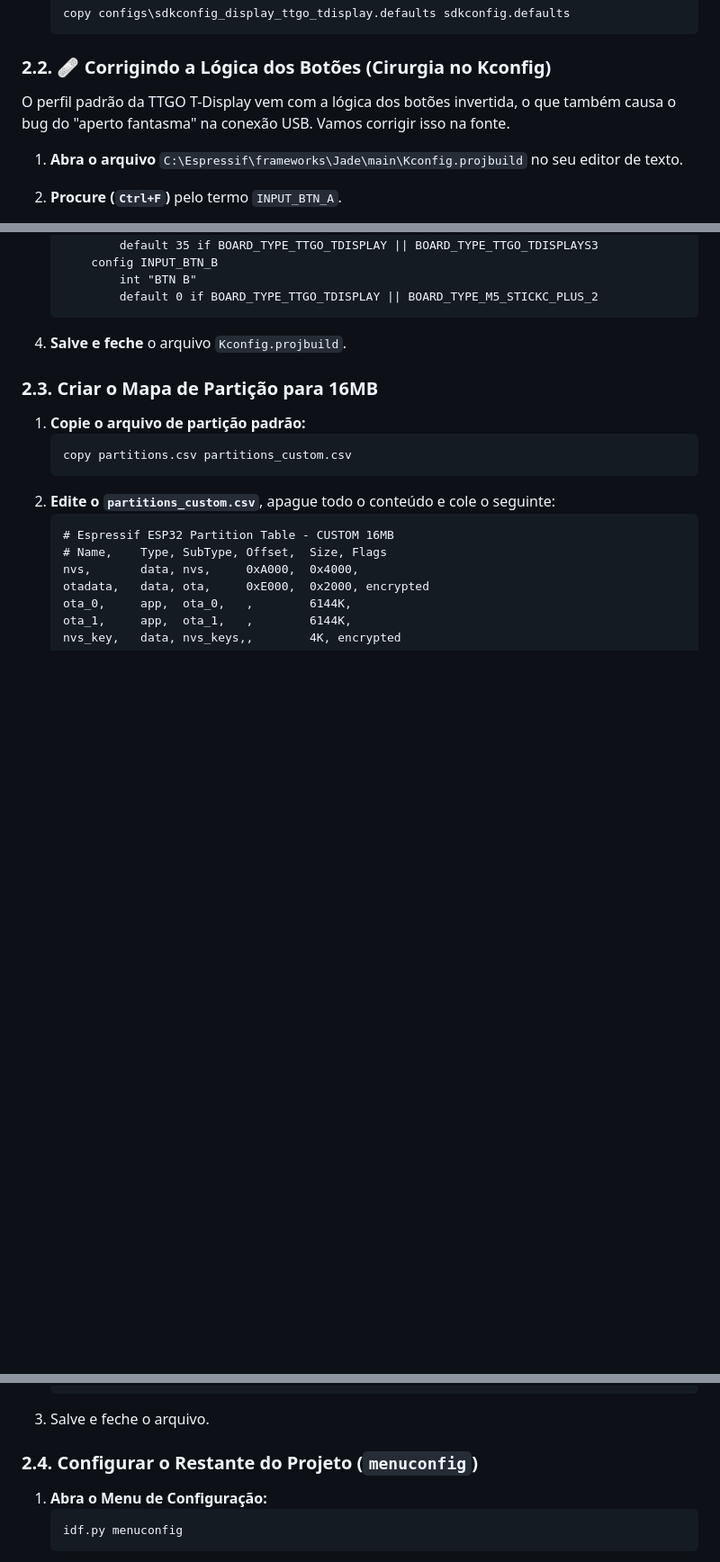
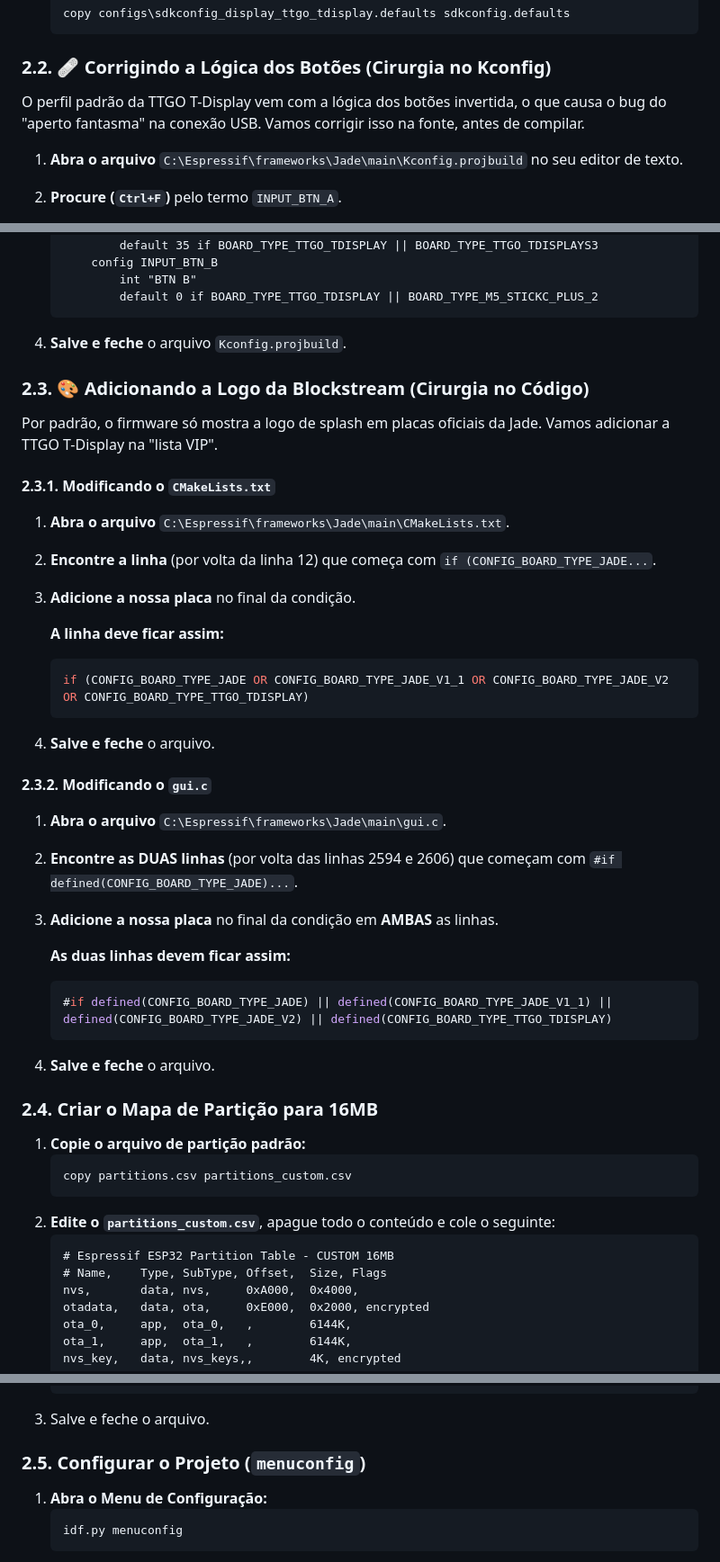
Before and after one commit to CaTeIM/DIY, a Markdown page: jade_secure_boot.md, 3 parts joined by grey strips. Shown at 90% size. Drawn GitHub-style; blank space fills up the shorter version.

````diff
--- a/jade_secure_boot.md
+++ b/jade_secure_boot.md
@@ -70,7 +70,7 @@ Dentro do terminal do **ESP-IDF 5.4 CMD**:
 
 ### 2.2. 🩹 Corrigindo a Lógica dos Botões (Cirurgia no Kconfig)
 
-O perfil padrão da TTGO T-Display vem com a lógica dos botões invertida, o que também causa o bug do "aperto fantasma" na conexão USB. Vamos corrigir isso na fonte.
+O perfil padrão da TTGO T-Display vem com a lógica dos botões invertida, o que causa o bug do "aperto fantasma" na conexão USB. Vamos corrigir isso na fonte, antes de compilar.
 
 1.  **Abra o arquivo** `C:\Espressif\frameworks\Jade\main\Kconfig.projbuild` no seu editor de texto.
 2.  **Procure (`Ctrl+F`)** pelo termo `INPUT_BTN_A`.
@@ -97,7 +97,35 @@ O perfil padrão da TTGO T-Display vem com a lógica dos botões invertida, o qu
     ```
 4.  **Salve e feche** o arquivo `Kconfig.projbuild`.
 
-### 2.3. Criar o Mapa de Partição para 16MB
+### 2.3. 🎨 Adicionando a Logo da Blockstream (Cirurgia no Código)
+
+Por padrão, o firmware só mostra a logo de splash em placas oficiais da Jade. Vamos adicionar a TTGO T-Display na "lista VIP".
+
+#### 2.3.1. Modificando o `CMakeLists.txt`
+
+1.  **Abra o arquivo** `C:\Espressif\frameworks\Jade\main\CMakeLists.txt`.
+2.  **Encontre a linha** (por volta da linha 12) que começa com `if (CONFIG_BOARD_TYPE_JADE...`.
+3.  **Adicione a nossa placa** no final da condição.
+
+    **A linha deve ficar assim:**
+    ```cmake
+    if (CONFIG_BOARD_TYPE_JADE OR CONFIG_BOARD_TYPE_JADE_V1_1 OR CONFIG_BOARD_TYPE_JADE_V2 OR CONFIG_BOARD_TYPE_TTGO_TDISPLAY)
+    ```
+4.  **Salve e feche** o arquivo.
+
+#### 2.3.2. Modificando o `gui.c`
+
+1.  **Abra o arquivo** `C:\Espressif\frameworks\Jade\main\gui.c`.
+2.  **Encontre as DUAS linhas** (por volta das linhas 2594 e 2606) que começam com `#if defined(CONFIG_BOARD_TYPE_JADE)...`.
+3.  **Adicione a nossa placa** no final da condição em **AMBAS** as linhas.
+
+    **As duas linhas devem ficar assim:**
+    ```c
+    #if defined(CONFIG_BOARD_TYPE_JADE) || defined(CONFIG_BOARD_TYPE_JADE_V1_1) || defined(CONFIG_BOARD_TYPE_JADE_V2) || defined(CONFIG_BOARD_TYPE_TTGO_TDISPLAY)
+    ```
+4.  **Salve e feche** o arquivo.
+
+### 2.4. Criar o Mapa de Partição para 16MB
 
 1.  **Copie o arquivo de partição padrão:**
     ```powershell
@@ -115,7 +143,7 @@ O perfil padrão da TTGO T-Display vem com a lógica dos botões invertida, o qu
     ```
 3.  Salve e feche o arquivo.
 
-### 2.4. Configurar o Restante do Projeto (`menuconfig`)
+### 2.5. Configurar o Projeto (`menuconfig`)
 
 1.  **Abra o Menu de Configuração:**
     ```powershell
````
Also changed, not shown: other parts of jade_secure_boot.md (+1 -1 lines).
